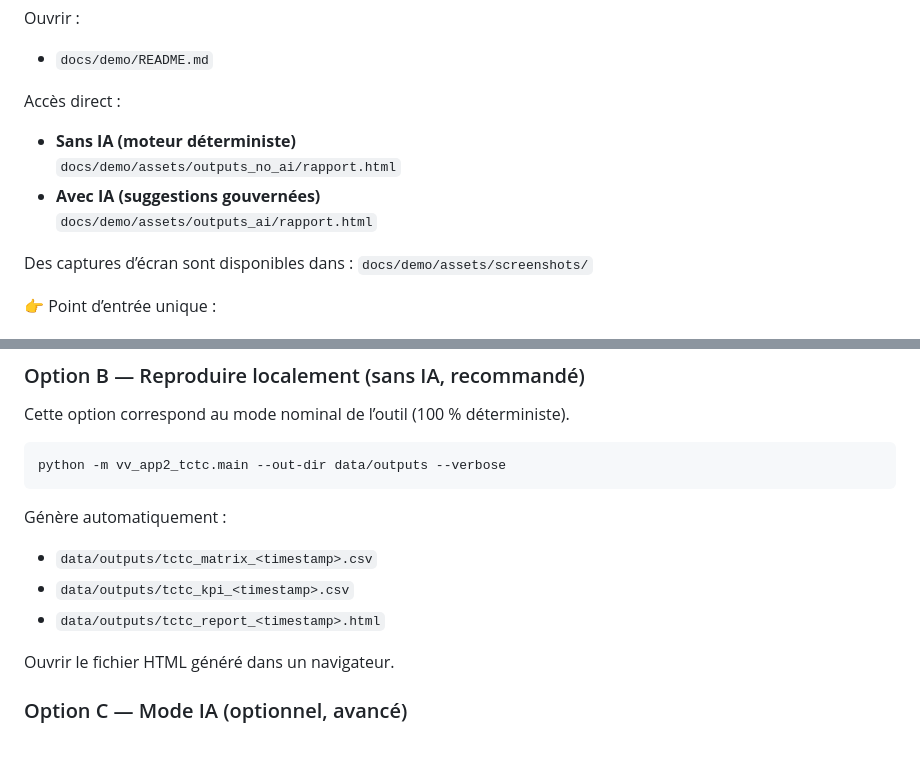
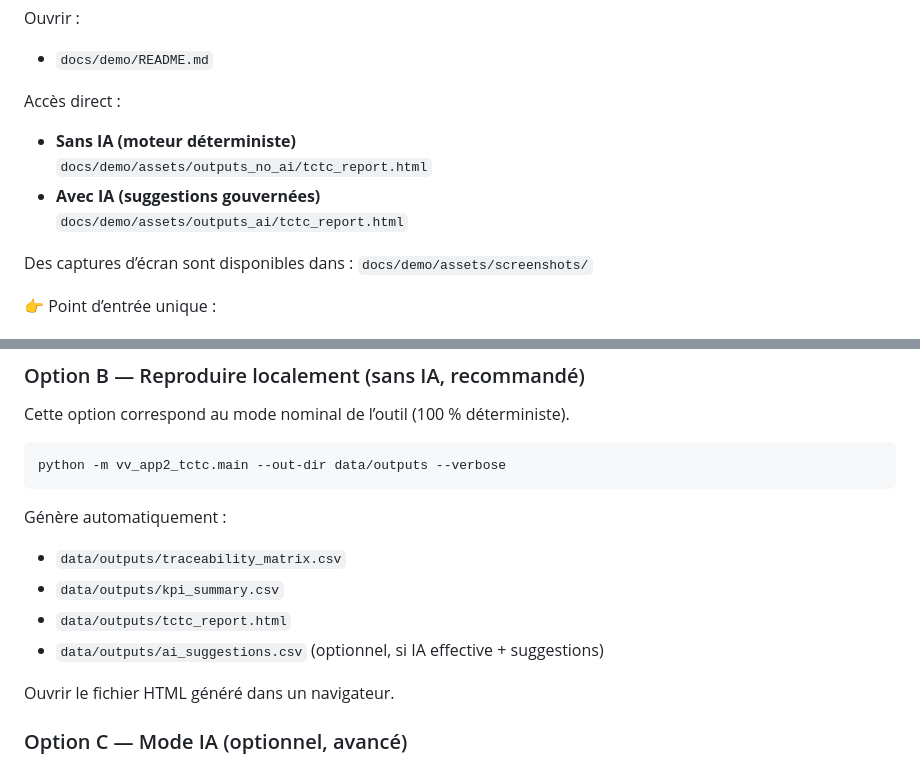
Before and after one commit to jbtb-test/vv-app2-tctc, a Markdown page: README.md, 2 parts joined by grey strips. Rendered like a GitHub page.

Commit message:
review(app2): final readiness check

````diff
--- a/README.md
+++ b/README.md
@@ -88,9 +88,9 @@ Ouvrir :
 
 Accès direct :
 - **Sans IA (moteur déterministe)**
-  `docs/demo/assets/outputs_no_ai/rapport.html`
+  `docs/demo/assets/outputs_no_ai/tctc_report.html`
 - **Avec IA (suggestions gouvernées)**
-  `docs/demo/assets/outputs_ai/rapport.html`
+  `docs/demo/assets/outputs_ai/tctc_report.html`
 
 Des captures d’écran sont disponibles dans :
 `docs/demo/assets/screenshots/`
@@ -109,9 +109,10 @@ python -m vv_app2_tctc.main --out-dir data/outputs --verbose
 ```
 
 Génère automatiquement :
-- `data/outputs/tctc_matrix_<timestamp>.csv`
-- `data/outputs/tctc_kpi_<timestamp>.csv`
-- `data/outputs/tctc_report_<timestamp>.html`
+- `data/outputs/traceability_matrix.csv`
+- `data/outputs/kpi_summary.csv`
+- `data/outputs/tctc_report.html`
+- `data/outputs/ai_suggestions.csv` (optionnel, si IA effective + suggestions)
 
 Ouvrir le fichier HTML généré dans un navigateur.
 
````
